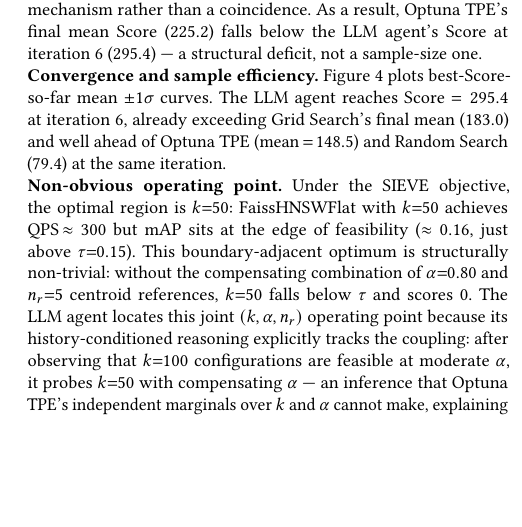
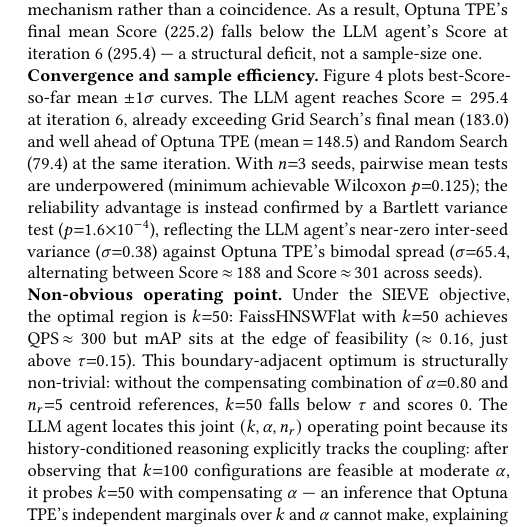
Before and after one commit to shahrzadesmat/Agentic_VDMS, a LaTeX paper (main.tex): part of one column of page 11 of 14, cut so that both start at the same text, the shorter picture padded with empty space. Compiled offline with pdfLaTeX.

Commit message:
R3: add Bartlett variance test (p=1.6e-4) for reliability significance; acknowledge Wilcoxon underpowered at n=3

```diff
--- a/main.tex
+++ b/main.tex
@@ -1346,7 +1346,13 @@
 Figure~\ref{fig:convergence} plots best-Score-so-far mean $\pm 1\sigma$ curves.
 The LLM agent reaches Score $= 295.4$ at iteration~6, already exceeding Grid
 Search's final mean ($183.0$) and well ahead of Optuna~TPE
-(mean\,$=$\,$148.5$) and Random Search ($79.4$) at the same iteration.\looseness=-1
+(mean\,$=$\,$148.5$) and Random Search ($79.4$) at the same iteration.
+With $n{=}3$ seeds, pairwise mean tests are underpowered (minimum achievable
+Wilcoxon $p{=}0.125$); the reliability advantage is instead confirmed by a
+Bartlett variance test ($p{=}1.6{\times}10^{-4}$), reflecting the LLM agent's
+near-zero inter-seed variance ($\sigma{=}0.38$) against Optuna~TPE's bimodal
+spread ($\sigma{=}65.4$, alternating between Score\,${\approx}\,188$ and
+Score\,${\approx}\,301$ across seeds).\looseness=-1
 
 \noindent\textbf{Non-obvious operating point.}
 Under the SIEVE objective, the optimal region is $k{=}50$: FaissHNSWFlat
```
